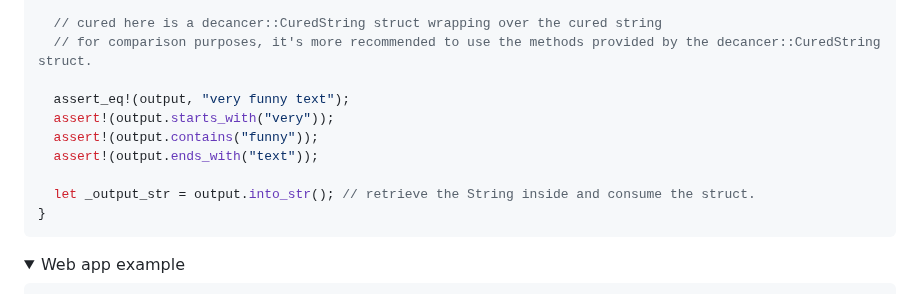
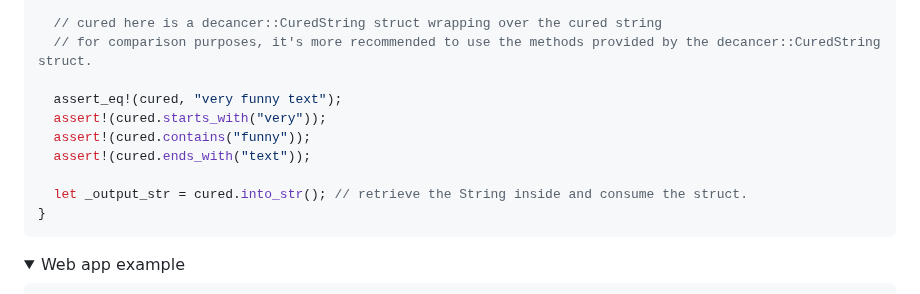
Before and after one commit to null8626/decancer, a Markdown page: README.md, the part around the change. Drawn GitHub-style; folded sections open.

Commit message:
doc: fix nameerror in rust example

````diff
--- a/README.md
+++ b/README.md
@@ -126,12 +126,12 @@ fn main() {
   // cured here is a decancer::CuredString struct wrapping over the cured string
   // for comparison purposes, it's more recommended to use the methods provided by the decancer::CuredString struct.
 
-  assert_eq!(output, "very funny text");
-  assert!(output.starts_with("very"));
-  assert!(output.contains("funny"));
-  assert!(output.ends_with("text"));
+  assert_eq!(cured, "very funny text");
+  assert!(cured.starts_with("very"));
+  assert!(cured.contains("funny"));
+  assert!(cured.ends_with("text"));
 
-  let _output_str = output.into_str(); // retrieve the String inside and consume the struct.
+  let _output_str = cured.into_str(); // retrieve the String inside and consume the struct.
 }
 ```
 </details>
````
